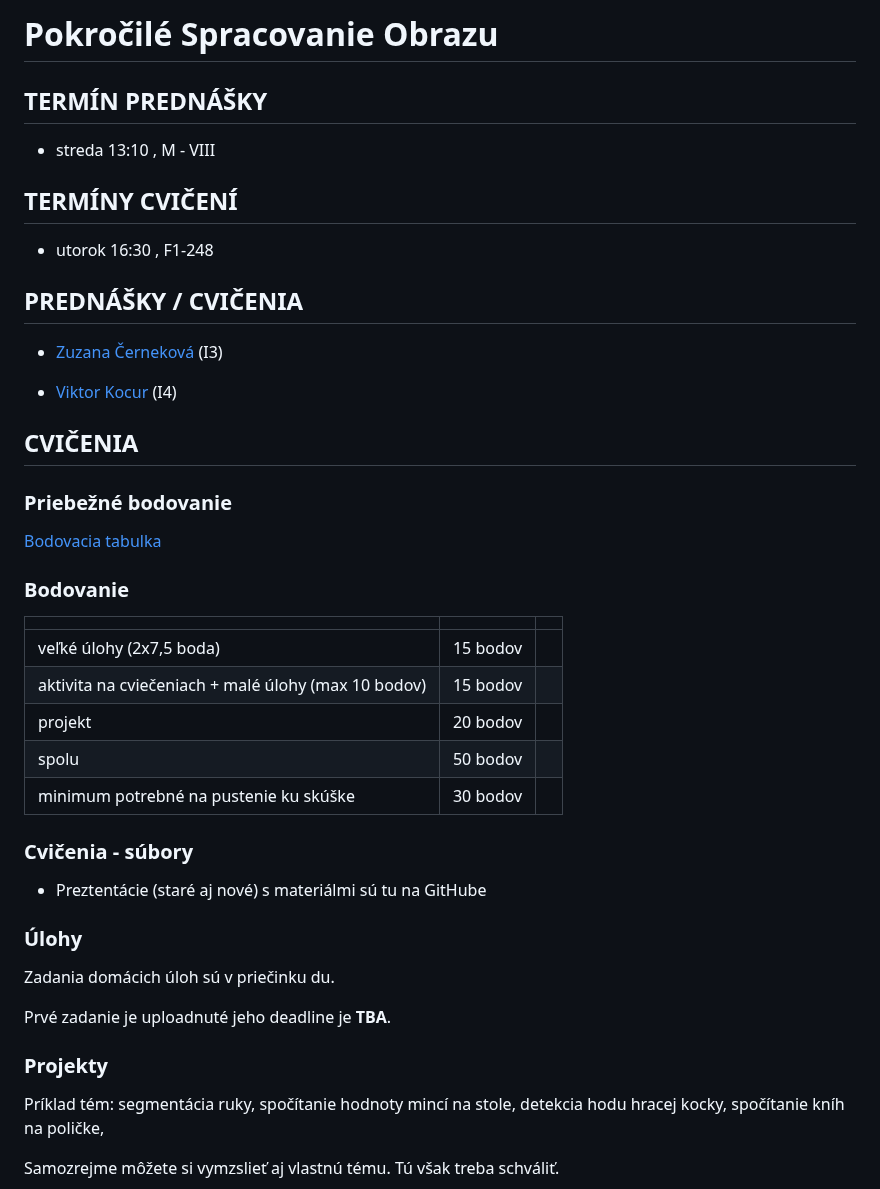
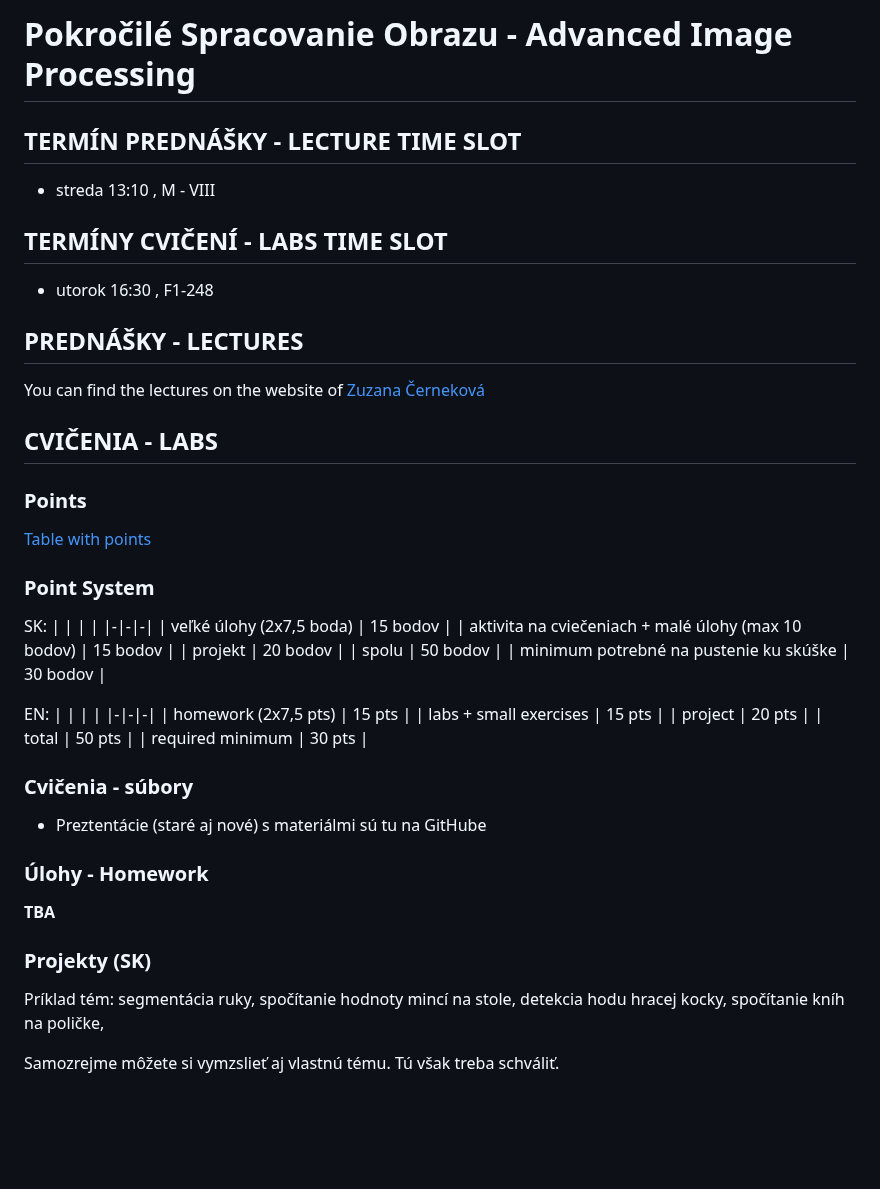
Before and after one commit to kocurvik/edu, a Markdown page: PSO/README.md, the part around the change. Rendered like a GitHub page; blank space fills up the shorter version.

Commit message:
Update PSO README.md

```diff
--- a/PSO/README.md
+++ b/PSO/README.md
@@ -1,28 +1,26 @@
-# Pokročilé Spracovanie Obrazu
+# Pokročilé Spracovanie Obrazu - Advanced Image Processing
 
-## TERMÍN PREDNÁŠKY
+## TERMÍN PREDNÁŠKY - LECTURE TIME SLOT
 
 * streda 13:10 , M - VIII
 
-## TERMÍNY CVIČENÍ
+## TERMÍNY CVIČENÍ - LABS TIME SLOT
 
 * utorok 16:30 , F1-248
 
 
-## PREDNÁŠKY / CVIČENIA
+## PREDNÁŠKY - LECTURES
 
-* [Zuzana Černeková](http://sccg.sk/~cernekova/lectures.html) (I3)
-
-* [Viktor Kocur](https://dai.fmph.uniba.sk/w/Viktor_Kocur/sk) (I4)
+You can find the lectures on the website of [Zuzana Černeková](http://sccg.sk/~cernekova/lectures.html)
 
 
+## CVIČENIA - LABS
+### Points
 
-## CVIČENIA
-### Priebežné bodovanie
+[Table with points](https://docs.google.com/spreadsheets/d/1HX8snZt7RKt2jL3FsLWYoQ04Q5D9IaF4c6Os51pv2eE/edit?usp=sharing)
 
-[Bodovacia tabulka](https://docs.google.com/spreadsheets/d/1HX8snZt7RKt2jL3FsLWYoQ04Q5D9IaF4c6Os51pv2eE/edit?usp=sharing)
-
-### Bodovanie
+### Point System
+SK:
 | | | |
 |-|-|-|
 | veľké úlohy (2x7,5 boda) | 15 bodov |
@@ -32,18 +30,25 @@
 | minimum potrebné na pustenie ku skúške | 30 bodov |
 
 
+EN:
+| | | |
+|-|-|-|
+| homework (2x7,5 pts) | 15 pts |
+| labs + small exercises | 15 pts |
+| project | 20 pts |
+| total | 50 pts |
+| required minimum | 30 pts |
+
+
 ### Cvičenia - súbory
 
 * Preztentácie (staré aj nové) s materiálmi sú tu na GitHube
 
-### Úlohy
+### Úlohy - Homework
 
-Zadania domácich úloh sú v priečinku du.
+**TBA**
 
-Prvé zadanie je uploadnuté jeho deadline je **TBA**.
-
-### Projekty
-
+### Projekty (SK)
 Príklad tém: segmentácia ruky, spočítanie hodnoty mincí na stole, detekcia hodu hracej kocky, spočítanie kníh na poličke,
 
 Samozrejme môžete si vymzslieť aj vlastnú tému. Tú však treba schváliť.
```
